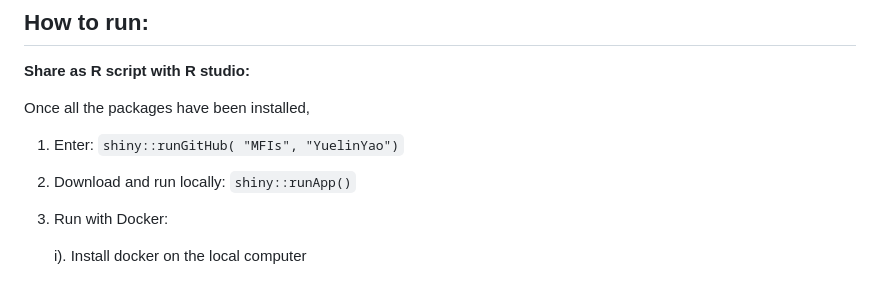
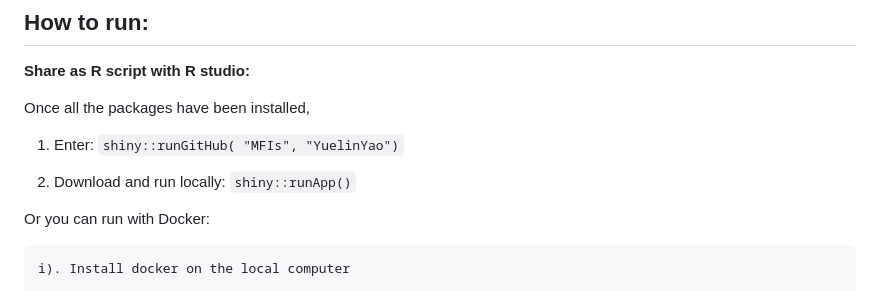
Before and after one commit to YuelinYao/MFIs, a Markdown page: README.md, the part around the change. Rendered like a GitHub page.

````diff
--- a/README.md
+++ b/README.md
@@ -209,7 +209,7 @@ Once all the packages have been installed,
 
 2. Download and run locally: ```shiny::runApp()```
 
-3. Run with Docker:
+Or you can run with Docker:
 
     i). Install docker on the local computer
 
````
